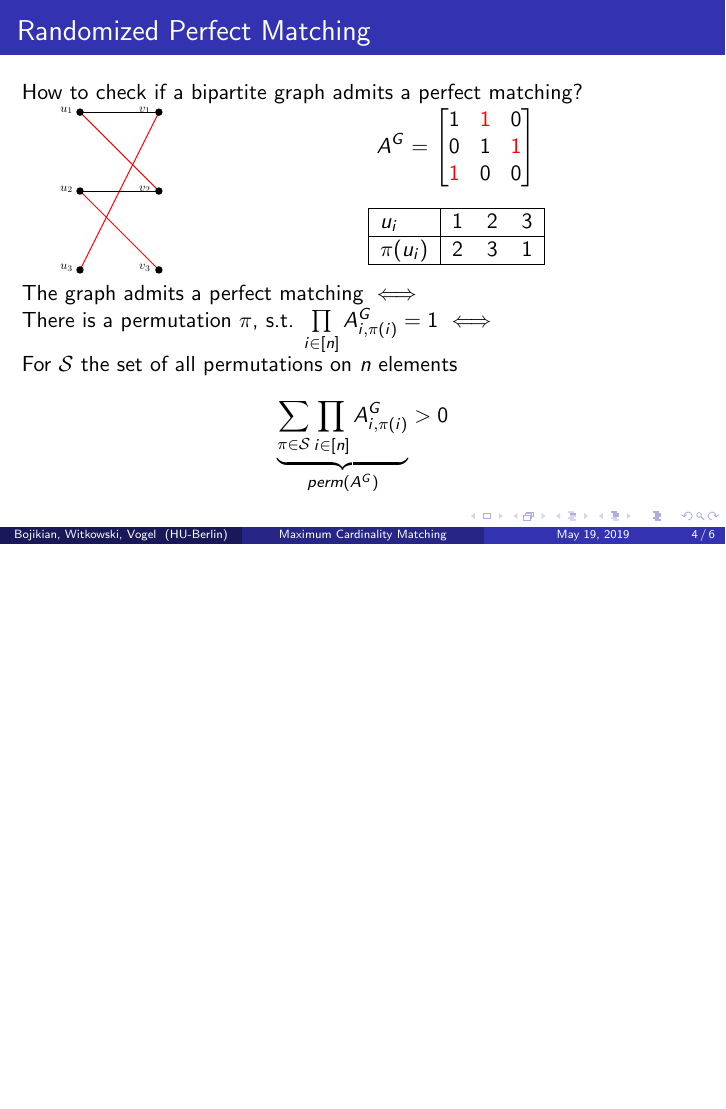
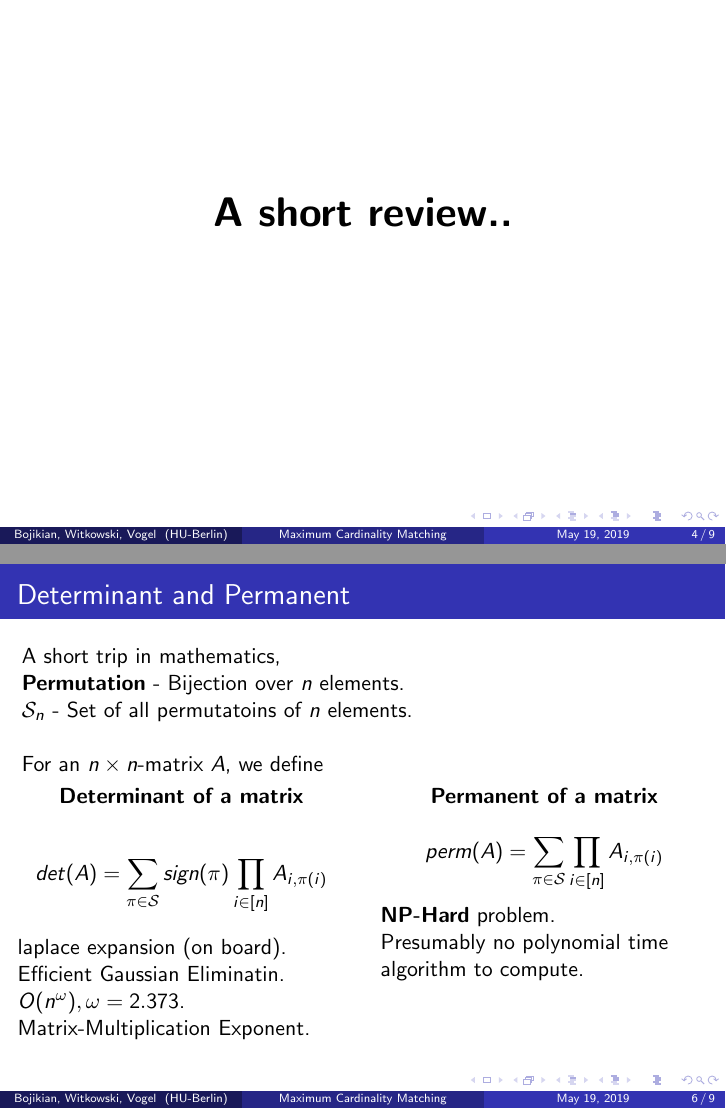
Before and after one commit to narekb95/maximum-matching-presentation, LaTeX slides (main.tex, which reads files/randomized.tex): page 15 of 25 before the commit and pages 7 and 12 of 31 after it, the two joined at a grey line, the shorter picture padded with empty space. Compiled offline with pdfLaTeX.

Commit message:
randomized

```diff
--- a/files/randomized.tex
+++ b/files/randomized.tex
@@ -0,0 +1,3 @@
+\begin{frame}{}
+	\centering \textbf{\huge A short review..}
+\end{frame}
@@ -1,3 +32,32 @@
+\end{frame}
+
+\begin{frame}[t]{Determinant and Permanent}
+	A short trip in mathematics,\\
+	\textbf{Permutation} - Bijection over $n$ elements.\\
+	$\mathcal{S}_n$ - Set of all permutatoins of $n$ elements.\\~\\
+	For an $n\times n$-matrix $A$, we define
+
+\begin{columns}[T] % align columns\end{column}%
+\begin{column}{.48\textwidth}
+	{\centering \textbf{Determinant of a matrix}\\}
+$$det(A) =  \sum\limits_{\pi \in \mathcal{S}} sign(\pi) \prod\limits_{i\in[n]} A_{i, \pi(i)}$$
+	laplace expansion (on board).\\
+	Efficient Gaussian Eliminatin.\\
+	$O(n^\omega), \omega = 2.373$.\\
+	Matrix-Multiplication Exponent.\\
+
+\end{column}
+\hfill%
+\begin{column}{.48\textwidth}
+	{\centering \textbf{Permanent of a matrix}\\}
+$$perm(A) =  \sum\limits_{\pi \in \mathcal{S}}  \prod\limits_{i\in[n]} A_{i, \pi(i)}$$
+	\textbf{NP-Hard} problem.\\
+	Presumably no polynomial time algorithm to compute.\\
+
+\end{column}
+\end{columns}
+\end{frame}
+
 \begin{frame}[t]{Randomized Perfect Matching}
 	How to check if a bipartite graph admits a perfect matching?\\
 
```
Also changed, not shown: img/random/maximum-maximal-0.eps (added), img/random/maximum-maximal-1.eps (added), img/random/maximum-maximal-2.eps (added), img/random/maximum-maximal-3.eps (added), files/randomized.tex (30 more changed lines).
